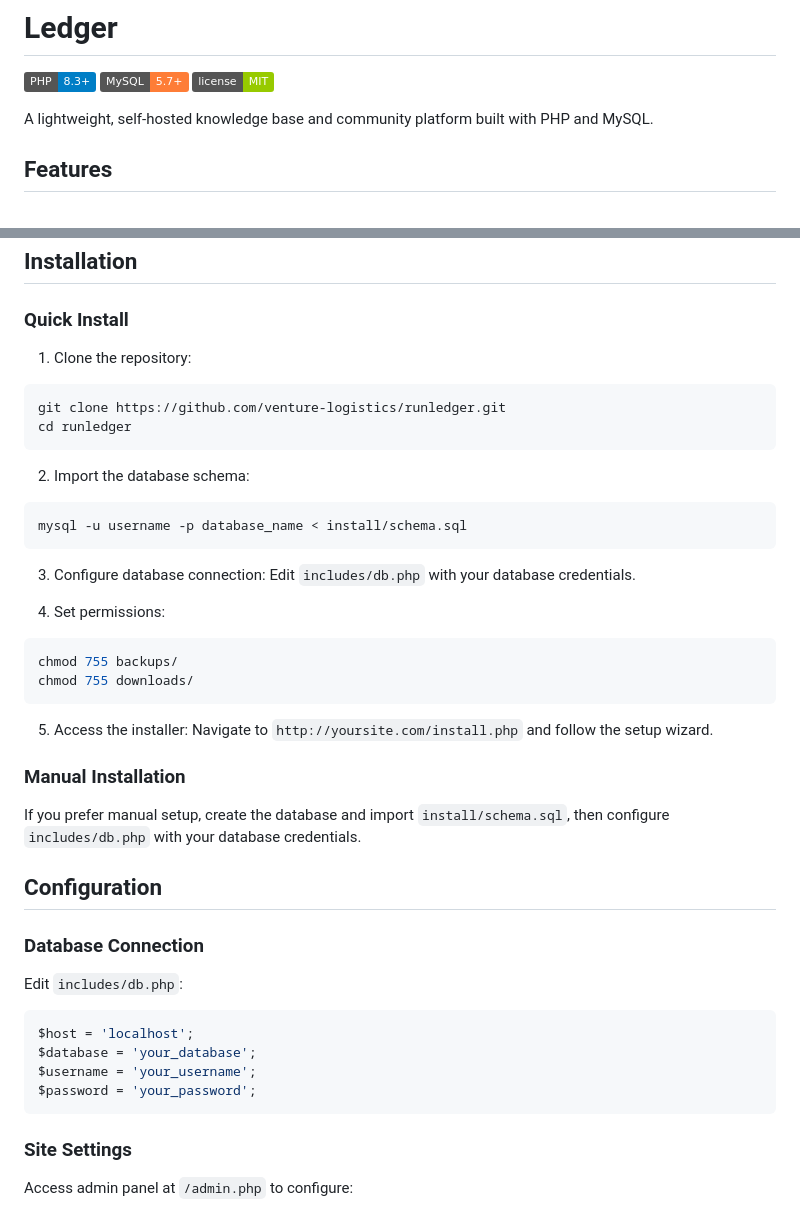
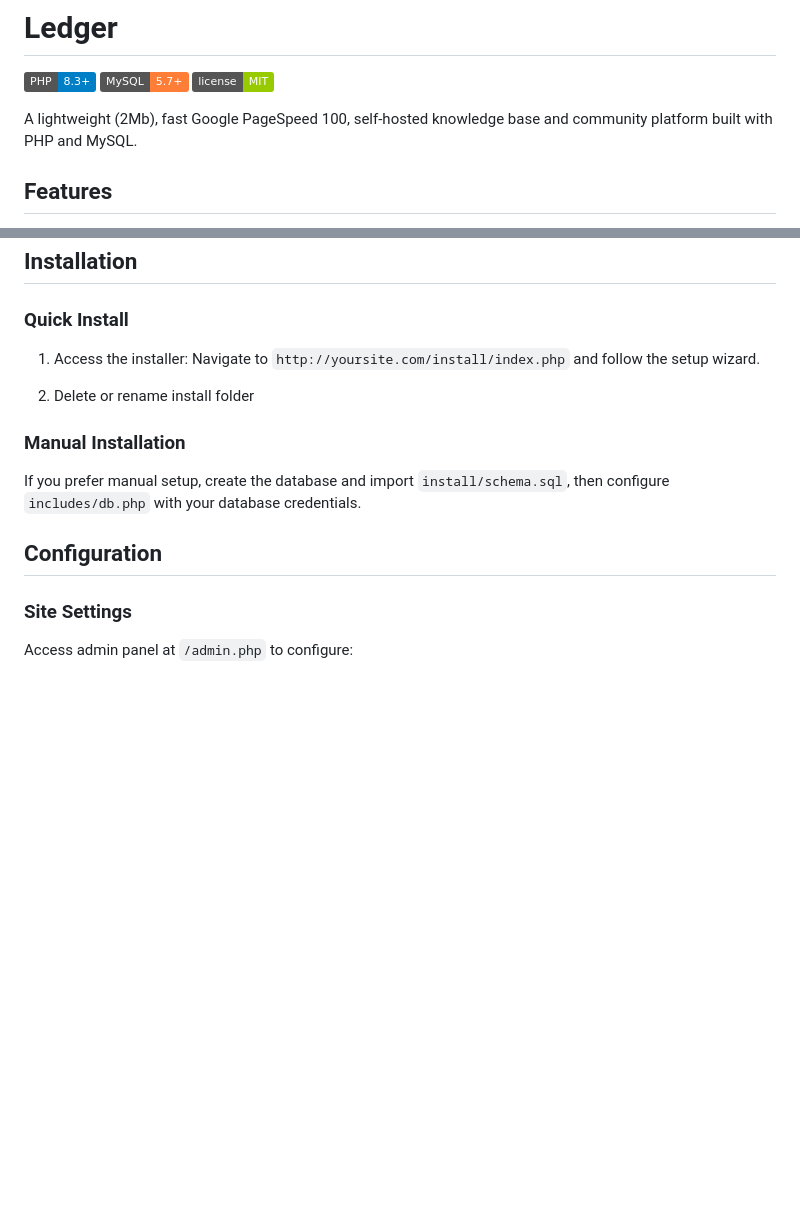
Before and after one commit to venture-logistics/runledger, a Markdown page: README.md, 2 parts joined by grey strips. Rendered like a GitHub page; badges without logos; blank space fills up the shorter version.

Commit message:
Revise README for clarity and installation steps
Updated README to enhance installation instructions and clarify features.

````diff
--- a/README.md
+++ b/README.md
@@ -4,7 +4,9 @@
 ![MySQL](https://img.shields.io/badge/MySQL-5.7%2B-orange)
 ![License](https://img.shields.io/badge/license-MIT-green)
 
-A lightweight, self-hosted knowledge base and community platform built with PHP and MySQL.
+A lightweight (2Mb), fast Google PageSpeed 100, self-hosted knowledge base and community platform built with PHP and MySQL.
+
+
 
 ## Features
 
@@ -27,44 +29,16 @@ A lightweight, self-hosted knowledge base and community platform built with PHP
 
 ### Quick Install
 
-1. Clone the repository:
-```bash
-git clone https://github.com/venture-logistics/runledger.git
-cd runledger
-```
+1. Access the installer:
+Navigate to `http://yoursite.com/install/index.php` and follow the setup wizard.
 
-2. Import the database schema:
-```bash
-mysql -u username -p database_name < install/schema.sql
-```
-
-3. Configure database connection:
-Edit `includes/db.php` with your database credentials.
-
-4. Set permissions:
-```bash
-chmod 755 backups/
-chmod 755 downloads/
-```
-
-5. Access the installer:
-Navigate to `http://yoursite.com/install.php` and follow the setup wizard.
+2. Delete or rename install folder
 
 ### Manual Installation
 
 If you prefer manual setup, create the database and import `install/schema.sql`, then configure `includes/db.php` with your database credentials.
 
 ## Configuration
-
-### Database Connection
-
-Edit `includes/db.php`:
-```php
-$host = 'localhost';
-$database = 'your_database';
-$username = 'your_username';
-$password = 'your_password';
-```
 
 ### Site Settings
 
````
Also changed, not shown: other parts of README.md (+9 -20 lines).
